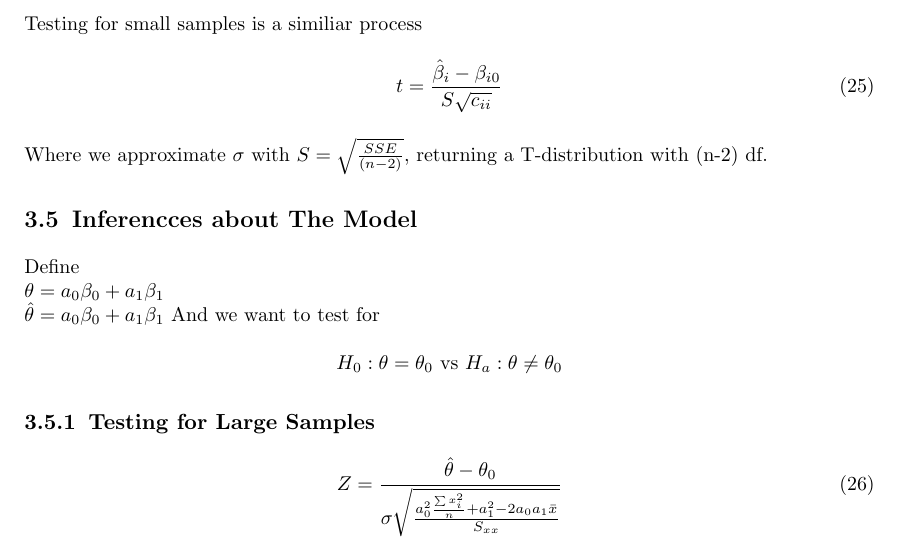
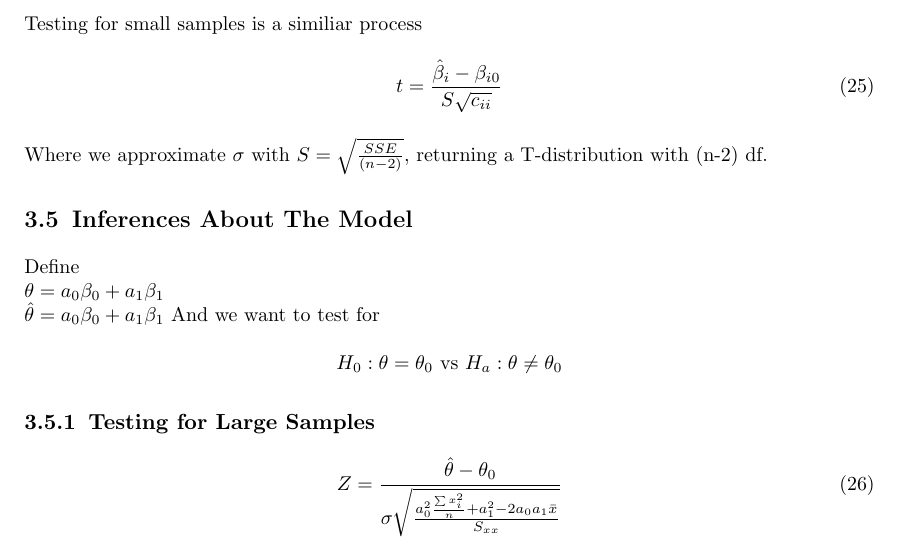
Before and after one commit to SamZhang02/math324, a LaTeX paper (src/Crib Sheet/crib sheet.tex): part of page 6 of 8, cut so that both start at the same text. Compiled offline with pdfLaTeX.

Commit message:
small format

```diff
--- a/src/Crib Sheet/crib sheet.tex
+++ b/src/Crib Sheet/crib sheet.tex
@@ -260,7 +260,7 @@ Testing for small samples is a similiar process
     t = \frac{\hat \beta_i - \beta_{i0}}{S\sqrt{c_{ii}}}
 \end{equation}
 Where we approximate $\sigma$ with $S = \sqrt{\frac{SSE}{(n-2)}}$, returning a T-distribution with (n-2) df.
-\subsection{Inferencces about The Model}\label{linear-model-hypothesis}
+\subsection{Inferences About The Model}\label{linear-model-hypothesis}
 Define \\ $\theta = a_0\beta_0 + a_1\beta_1$ \\ $\hat \theta = a_0\beta_0 +
     a_1\beta_1$ And we want to test for
 \begin{equation}
```
Also changed, not shown: src/Crib Sheet/crib sheet.pdf, 5 other files.
